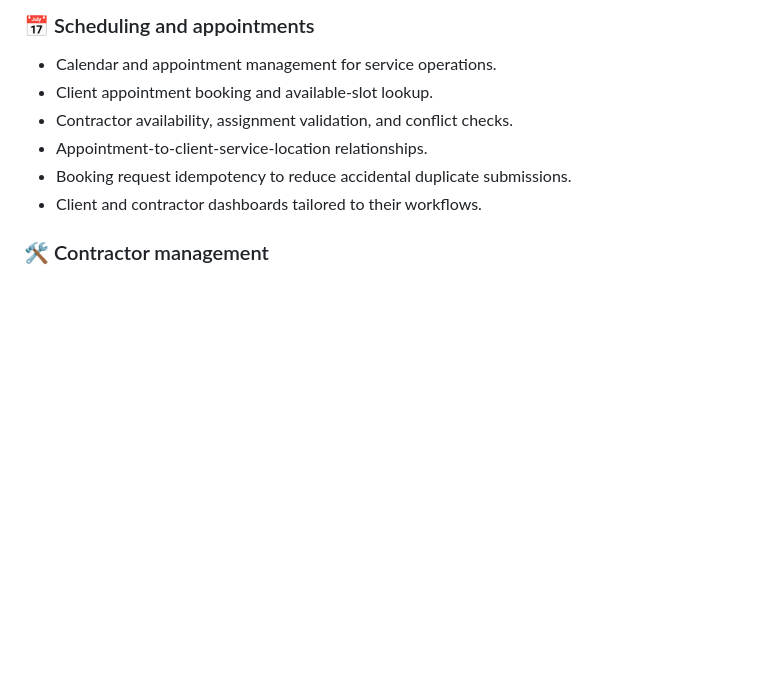
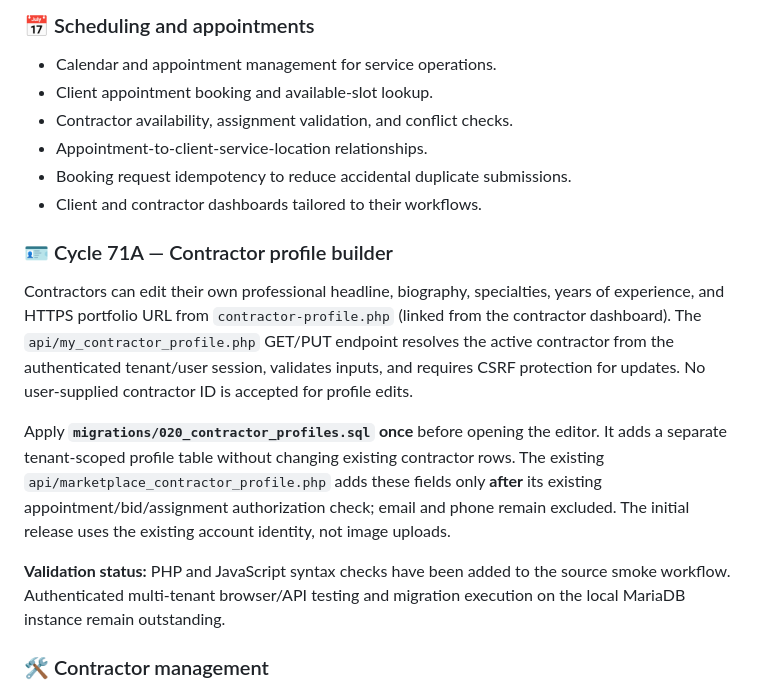
Before and after one commit to qualitypro/britescheduler, a Markdown page: README.md, the part around the change. Rendered like a GitHub page; blank space fills up the shorter version.

Commit message:
docs(profile): document Cycle 71A migration, editor, and authorization

```diff
--- a/README.md
+++ b/README.md
@@ -48,6 +48,14 @@ A **tenant** represents a business or organization. Tenant-scoped data and role-
 - Appointment-to-client-service-location relationships.
 - Booking request idempotency to reduce accidental duplicate submissions.
 - Client and contractor dashboards tailored to their workflows.
+
+### 🪪 Cycle 71A — Contractor profile builder
+
+Contractors can edit their own professional headline, biography, specialties, years of experience, and HTTPS portfolio URL from `contractor-profile.php` (linked from the contractor dashboard). The `api/my_contractor_profile.php` GET/PUT endpoint resolves the active contractor from the authenticated tenant/user session, validates inputs, and requires CSRF protection for updates. No user-supplied contractor ID is accepted for profile edits.
+
+Apply **`migrations/020_contractor_profiles.sql` once** before opening the editor. It adds a separate tenant-scoped profile table without changing existing contractor rows. The existing `api/marketplace_contractor_profile.php` adds these fields only **after** its existing appointment/bid/assignment authorization check; email and phone remain excluded. The initial release uses the existing account identity, not image uploads.
+
+**Validation status:** PHP and JavaScript syntax checks have been added to the source smoke workflow. Authenticated multi-tenant browser/API testing and migration execution on the local MariaDB instance remain outstanding.
 
 ### 🛠️ Contractor management
 
```
